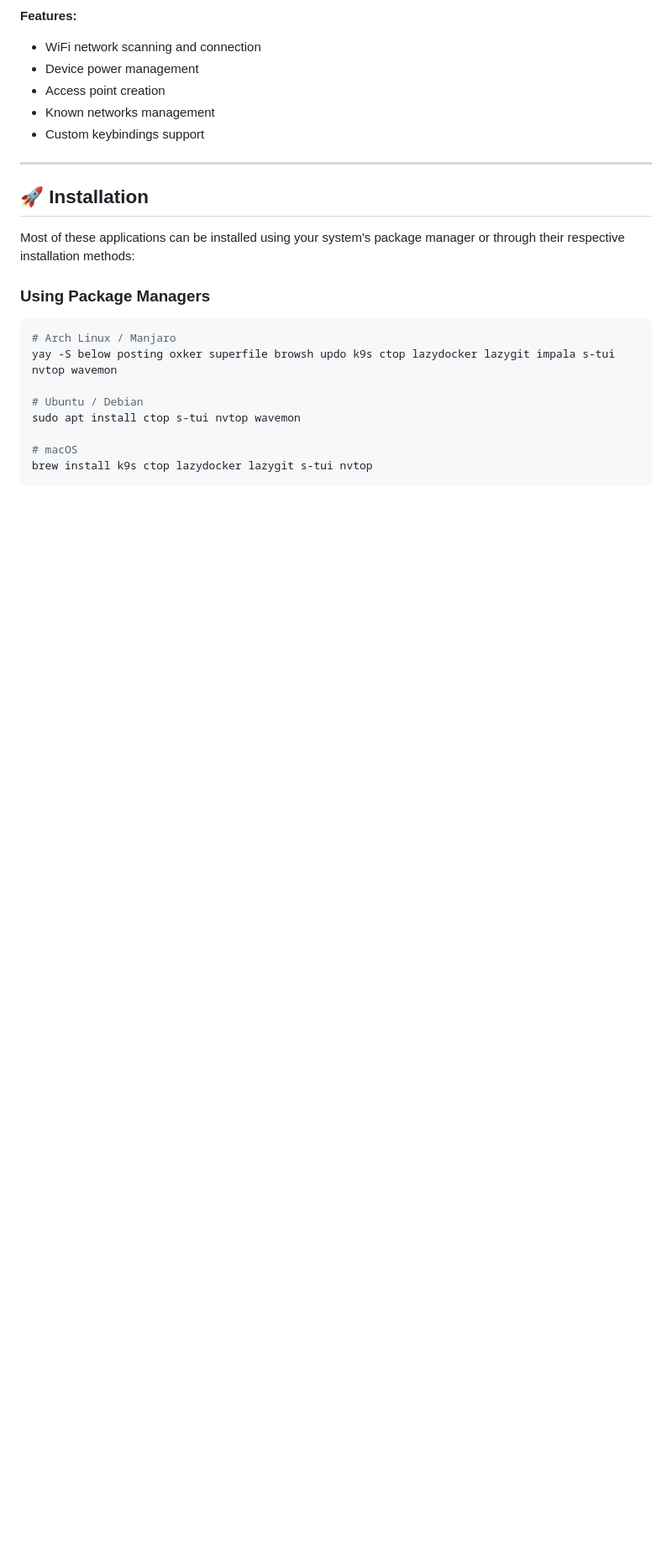
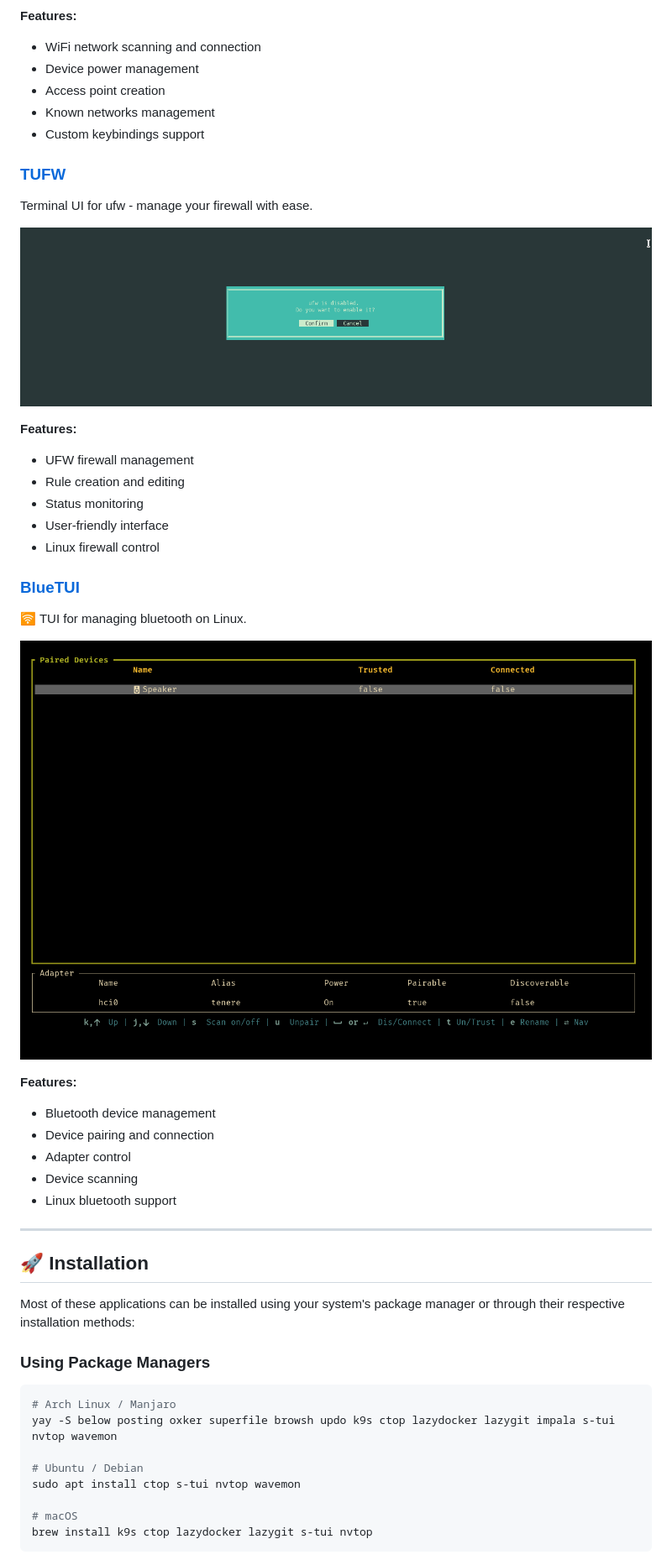
Before and after one commit to mmsaeed509/My-Awesome-TUIs, a Markdown page: README.md, the part around one of its changes. Shown at 84% size. Drawn GitHub-style; pictures changed too: imgs/bluetui.gif (added), imgs/tufw.gif (added); blank space fills up the shorter version.

```diff
--- a/README.md
+++ b/README.md
@@ -379,6 +400,30 @@ An Arch Linux mirrorlist manager with a TUI for optimal package downloads.
 - Access point creation
 - Known networks management
 - Custom keybindings support
+
+### [TUFW](https://github.com/peltho/tufw)
+Terminal UI for ufw - manage your firewall with ease.
+
+![TUFW Demo](imgs/tufw.gif)
+
+**Features:**
+- UFW firewall management
+- Rule creation and editing
+- Status monitoring
+- User-friendly interface
+- Linux firewall control
+
+### [BlueTUI](https://github.com/pythops/bluetui)
+🛜 TUI for managing bluetooth on Linux.
+
+![BlueTUI Demo](imgs/bluetui.gif)
+
+**Features:**
+- Bluetooth device management
+- Device pairing and connection
+- Adapter control
+- Device scanning
+- Linux bluetooth support
 
 ---
 
```
Also changed, not shown: other parts of README.md (+21 -0 lines), imgs/discordo.png (added).
